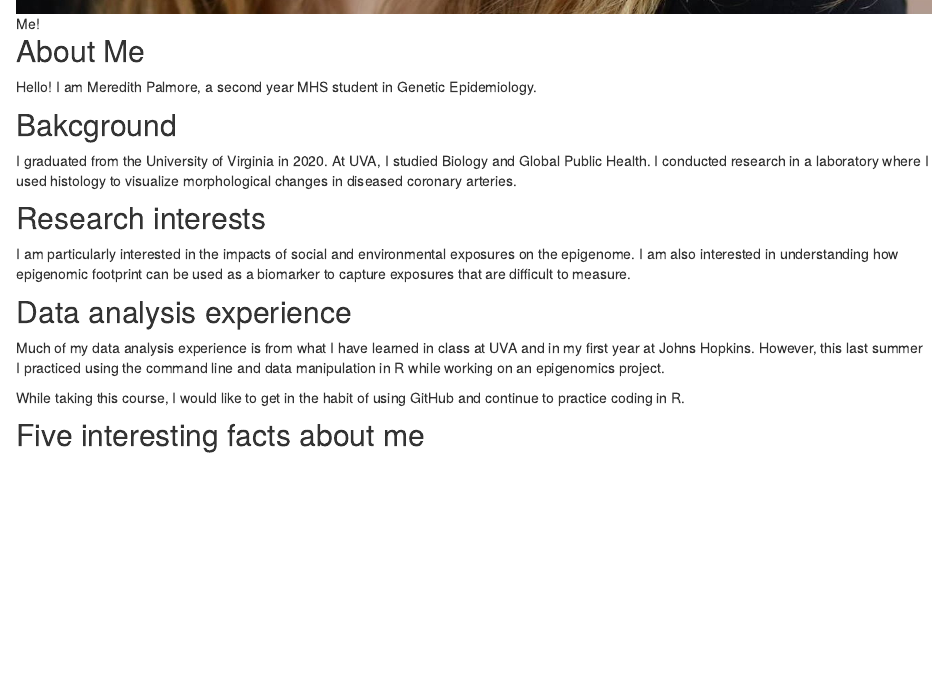
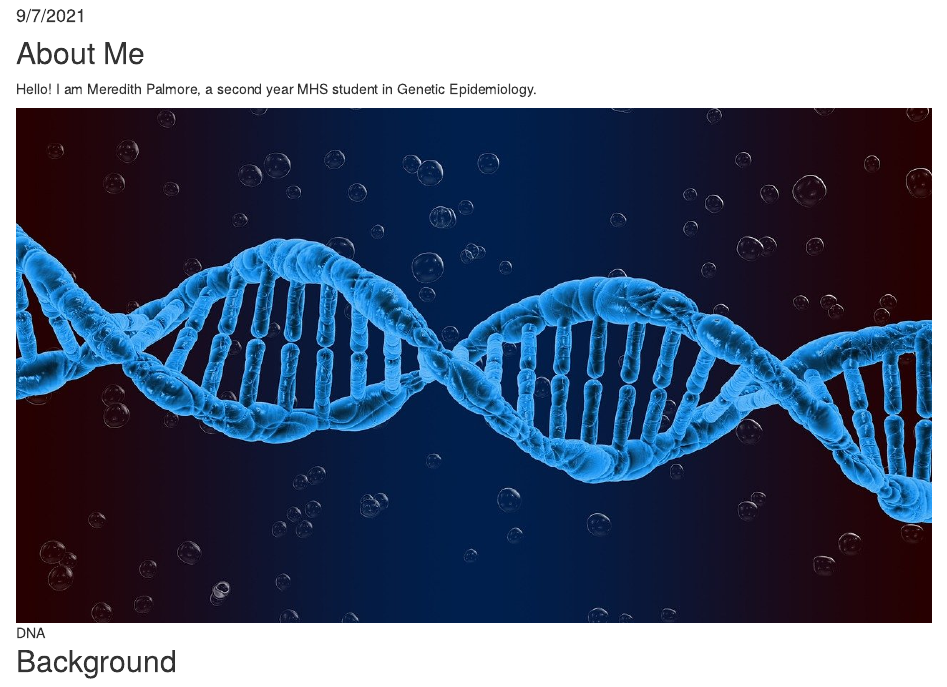
Before and after one commit to mpalmore/biostat776-intro-Meredith-Palmore, an R Markdown document (about.Rmd): the page in a window 1100 px wide, from 1090 px down before the commit and from 160 px down after it, so that both start at the same text. Rendered offline with R 4.5, knitr and Pandoc, with nearby package versions.

Commit message:
Made changes to the markdown files for site

````diff
--- a/about.Rmd
+++ b/about.Rmd
@@ -9,13 +9,13 @@ output: html_document
 knitr::opts_chunk$set(echo = TRUE)
 ```
 
-![Me!](Profile photo.jpg)
-
 ## About Me
 
 Hello! I am Meredith Palmore, a second year MHS student in Genetic Epidemiology.
 
-## Bakcground
+![DNA](DNA.jpg)
+
+## Background
 
 I graduated from the University of Virginia in 2020. At UVA, I studied Biology and Global Public Health. I conducted research in a laboratory where I used histology to visualize morphological changes in diseased coronary arteries.
 
````
Also changed, not shown: index.Rmd (+1 -1 lines).
